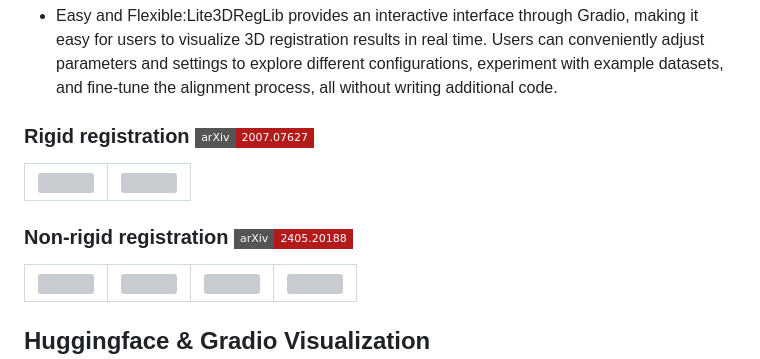
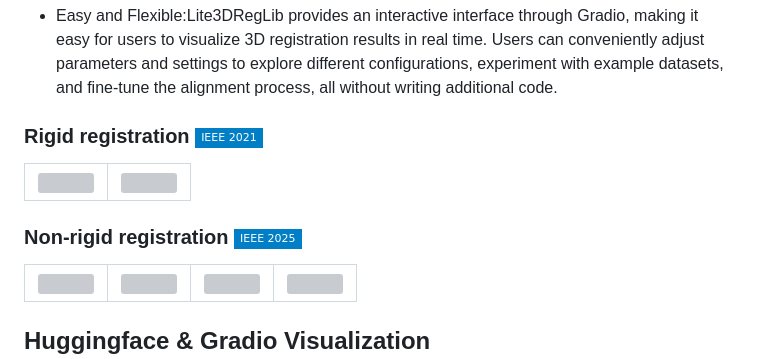
Before and after one commit to USTC3DV/Lite3DReg, a Markdown page: readme.md, the part around the change. Drawn GitHub-style; badges without logos; grey boxes are pictures that could not be loaded.

```diff
--- a/readme.md
+++ b/readme.md
@@ -26,7 +26,7 @@ Lite3DRegLib, with Python and C++ APIs, is a lightweight 3D point cloud and mesh
 
 
 
-### Rigid registration [![arXiv](https://img.shields.io/badge/arXiv-2007.07627-b31b1b.svg?style=flat-square)](https://arxiv.org/abs/2007.07627)
+### Rigid registration [![IEEE 2021](https://img.shields.io/badge/IEEE_2021-blue.svg?style=flat-square)](https://ieeexplore.ieee.org/document/3054619)
 
 <table>
   <tr>
@@ -41,7 +41,8 @@ Lite3DRegLib, with Python and C++ APIs, is a lightweight 3D point cloud and mesh
 
 
 
-### Non-rigid registration [![arXiv](https://img.shields.io/badge/arXiv-2405.20188-b31b1b.svg?style=flat-square)](https://arxiv.org/abs/2405.20188)
+### Non-rigid registration [![IEEE 2025](https://img.shields.io/badge/IEEE_2025-blue.svg?style=flat-square)](https://ieeexplore.ieee.org/document/XXXX)
+
 
 <table>
   <tr>
```
